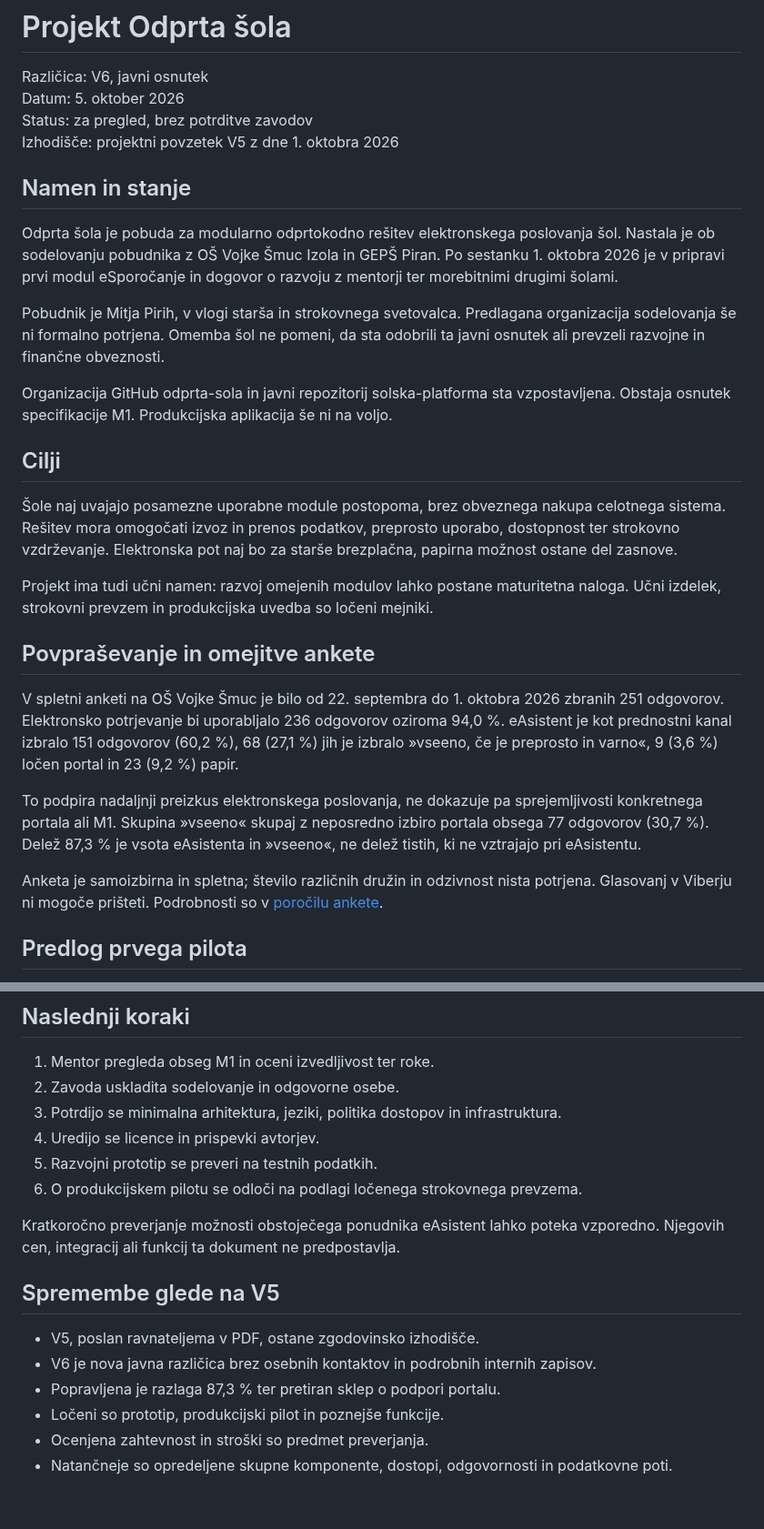
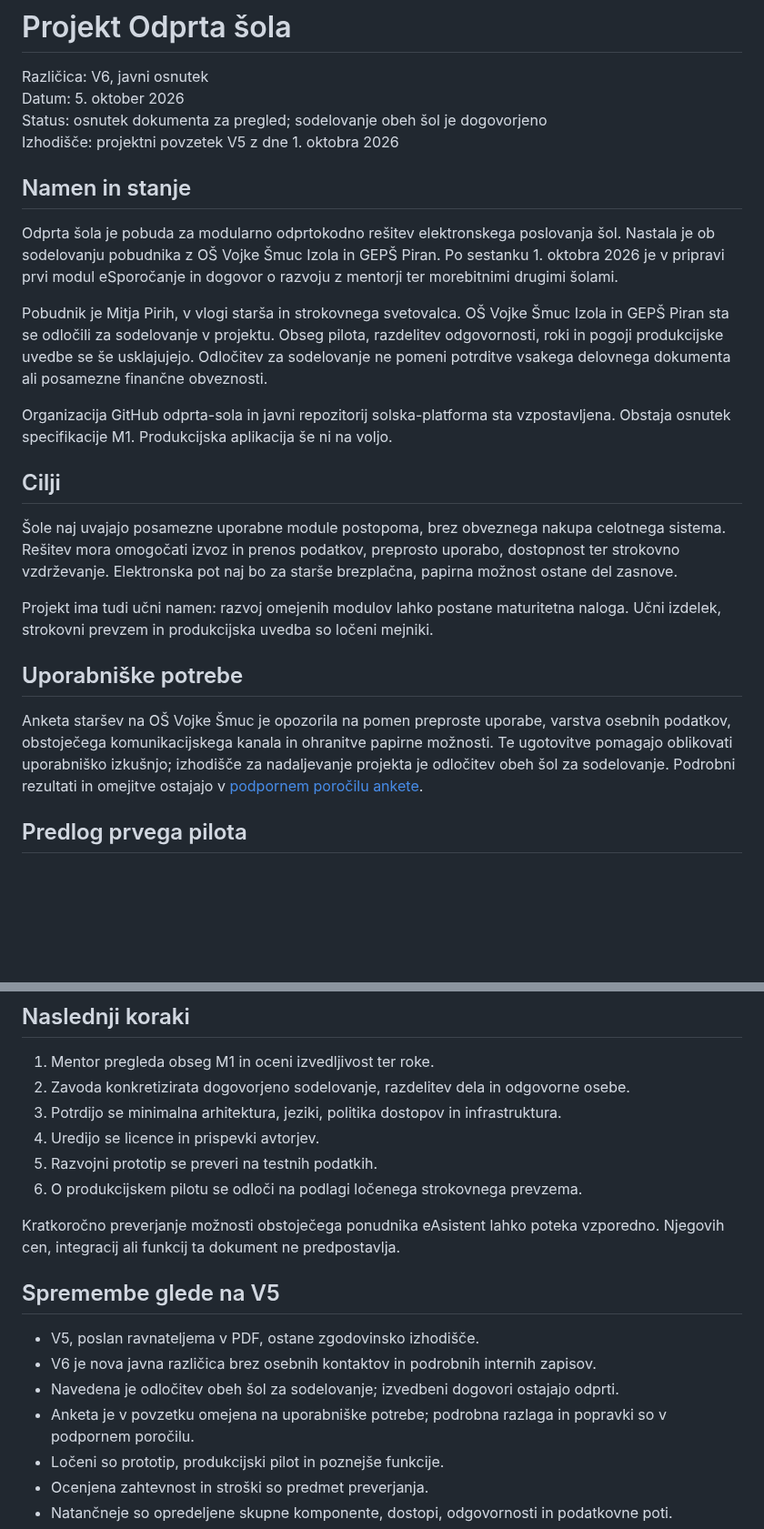
Before and after one commit to odprta-sola/solska-platforma, a Markdown page: docs/projekt/povzetek.md, 2 parts joined by grey strips. Shown at 91% size. Rendered like a GitHub page; blank space fills up the shorter version.

Commit message:
Uskladi stanje projekta z odločitvijo obeh šol: docs/projekt/povzetek.md

```diff
--- a/docs/projekt/povzetek.md
+++ b/docs/projekt/povzetek.md
@@ -2,14 +2,14 @@
 
 Različica: V6, javni osnutek
 Datum: 5. oktober 2026
-Status: za pregled, brez potrditve zavodov
+Status: osnutek dokumenta za pregled; sodelovanje obeh šol je dogovorjeno
 Izhodišče: projektni povzetek V5 z dne 1. oktobra 2026
 
 ## Namen in stanje
 
 Odprta šola je pobuda za modularno odprtokodno rešitev elektronskega poslovanja šol. Nastala je ob sodelovanju pobudnika z OŠ Vojke Šmuc Izola in GEPŠ Piran. Po sestanku 1. oktobra 2026 je v pripravi prvi modul eSporočanje in dogovor o razvoju z mentorji ter morebitnimi drugimi šolami.
 
-Pobudnik je Mitja Pirih, v vlogi starša in strokovnega svetovalca. Predlagana organizacija sodelovanja še ni formalno potrjena. Omemba šol ne pomeni, da sta odobrili ta javni osnutek ali prevzeli razvojne in finančne obveznosti.
+Pobudnik je Mitja Pirih, v vlogi starša in strokovnega svetovalca. OŠ Vojke Šmuc Izola in GEPŠ Piran sta se odločili za sodelovanje v projektu. Obseg pilota, razdelitev odgovornosti, roki in pogoji produkcijske uvedbe se še usklajujejo. Odločitev za sodelovanje ne pomeni potrditve vsakega delovnega dokumenta ali posamezne finančne obveznosti.
 
 Organizacija GitHub odprta-sola in javni repozitorij solska-platforma sta vzpostavljena. Obstaja osnutek specifikacije M1. Produkcijska aplikacija še ni na voljo.
 
@@ -19,13 +19,9 @@ Organizacija GitHub odprta-sola in javni repozitorij solska-platforma sta vzpost
 
 Projekt ima tudi učni namen: razvoj omejenih modulov lahko postane maturitetna naloga. Učni izdelek, strokovni prevzem in produkcijska uvedba so ločeni mejniki.
 
-## Povpraševanje in omejitve ankete
+## Uporabniške potrebe
 
-V spletni anketi na OŠ Vojke Šmuc je bilo od 22. septembra do 1. oktobra 2026 zbranih 251 odgovorov. Elektronsko potrjevanje bi uporabljalo 236 odgovorov oziroma 94,0 %. eAsistent je kot prednostni kanal izbralo 151 odgovorov (60,2 %), 68 (27,1 %) jih je izbralo »vseeno, če je preprosto in varno«, 9 (3,6 %) ločen portal in 23 (9,2 %) papir.
-
-To podpira nadaljnji preizkus elektronskega poslovanja, ne dokazuje pa sprejemljivosti konkretnega portala ali M1. Skupina »vseeno« skupaj z neposredno izbiro portala obsega 77 odgovorov (30,7 %). Delež 87,3 % je vsota eAsistenta in »vseeno«, ne delež tistih, ki ne vztrajajo pri eAsistentu.
-
-Anketa je samoizbirna in spletna; število različnih družin in odzivnost nista potrjena. Glasovanj v Viberju ni mogoče prišteti. Podrobnosti so v [poročilu ankete](../raziskave/anketa-starsi.md).
+Anketa staršev na OŠ Vojke Šmuc je opozorila na pomen preproste uporabe, varstva osebnih podatkov, obstoječega komunikacijskega kanala in ohranitve papirne možnosti. Te ugotovitve pomagajo oblikovati uporabniško izkušnjo; izhodišče za nadaljevanje projekta je odločitev obeh šol za sodelovanje. Podrobni rezultati in omejitve ostajajo v [podpornem poročilu ankete](../raziskave/anketa-starsi.md).
 
 ## Predlog prvega pilota
 
@@ -89,7 +85,7 @@ Pred vključevanjem kode se uredijo licenca in pravice prispevkov. Predvidena li
 ## Naslednji koraki
 
 1. Mentor pregleda obseg M1 in oceni izvedljivost ter roke.
-2. Zavoda uskladita sodelovanje in odgovorne osebe.
+2. Zavoda konkretizirata dogovorjeno sodelovanje, razdelitev dela in odgovorne osebe.
 3. Potrdijo se minimalna arhitektura, jeziki, politika dostopov in infrastruktura.
 4. Uredijo se licence in prispevki avtorjev.
 5. Razvojni prototip se preveri na testnih podatkih.
@@ -101,7 +97,8 @@ Kratkoročno preverjanje možnosti obstoječega ponudnika eAsistent lahko poteka
 
 - V5, poslan ravnateljema v PDF, ostane zgodovinsko izhodišče.
 - V6 je nova javna različica brez osebnih kontaktov in podrobnih internih zapisov.
-- Popravljena je razlaga 87,3 % ter pretiran sklep o podpori portalu.
+- Navedena je odločitev obeh šol za sodelovanje; izvedbeni dogovori ostajajo odprti.
+- Anketa je v povzetku omejena na uporabniške potrebe; podrobna razlaga in popravki so v podpornem poročilu.
 - Ločeni so prototip, produkcijski pilot in poznejše funkcije.
 - Ocenjena zahtevnost in stroški so predmet preverjanja.
 - Natančneje so opredeljene skupne komponente, dostopi, odgovornosti in podatkovne poti.
```
